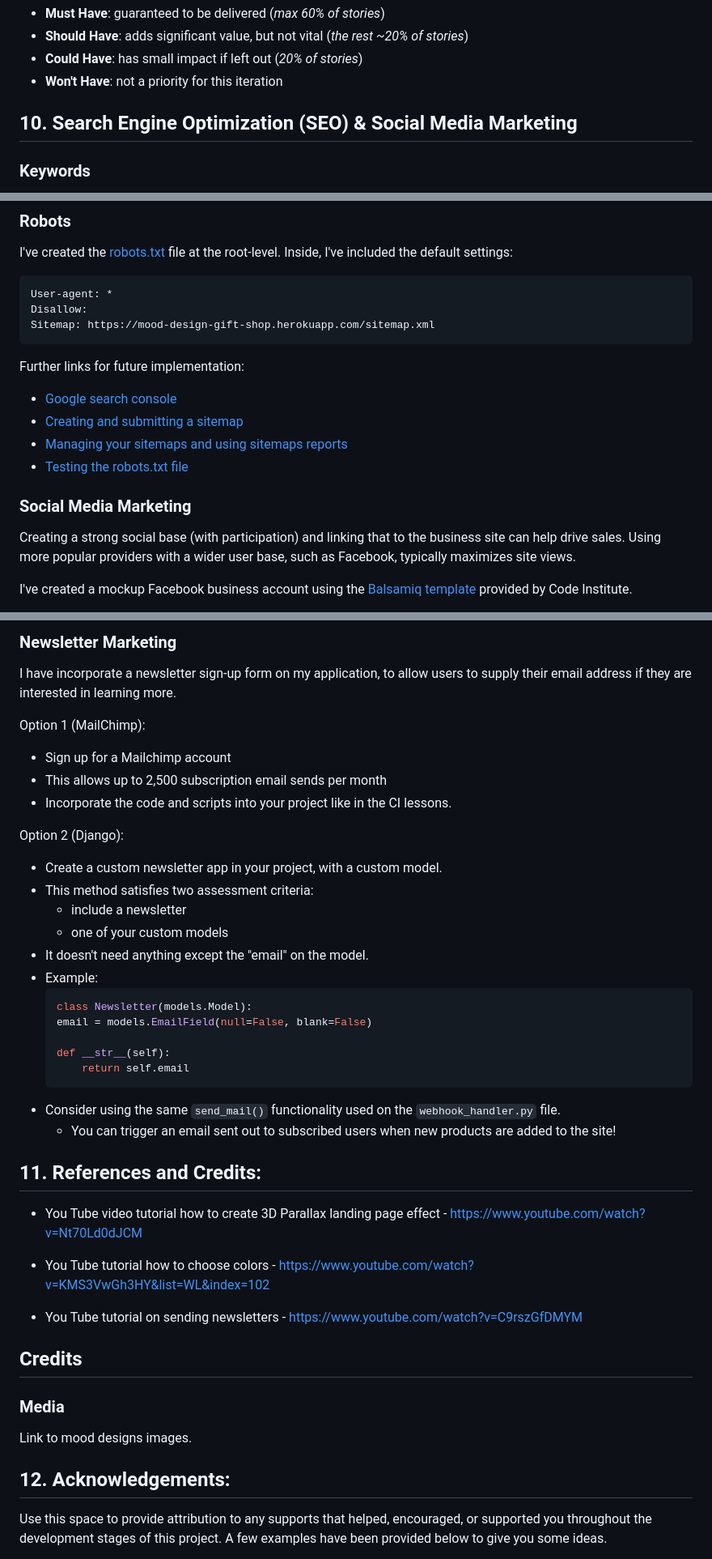
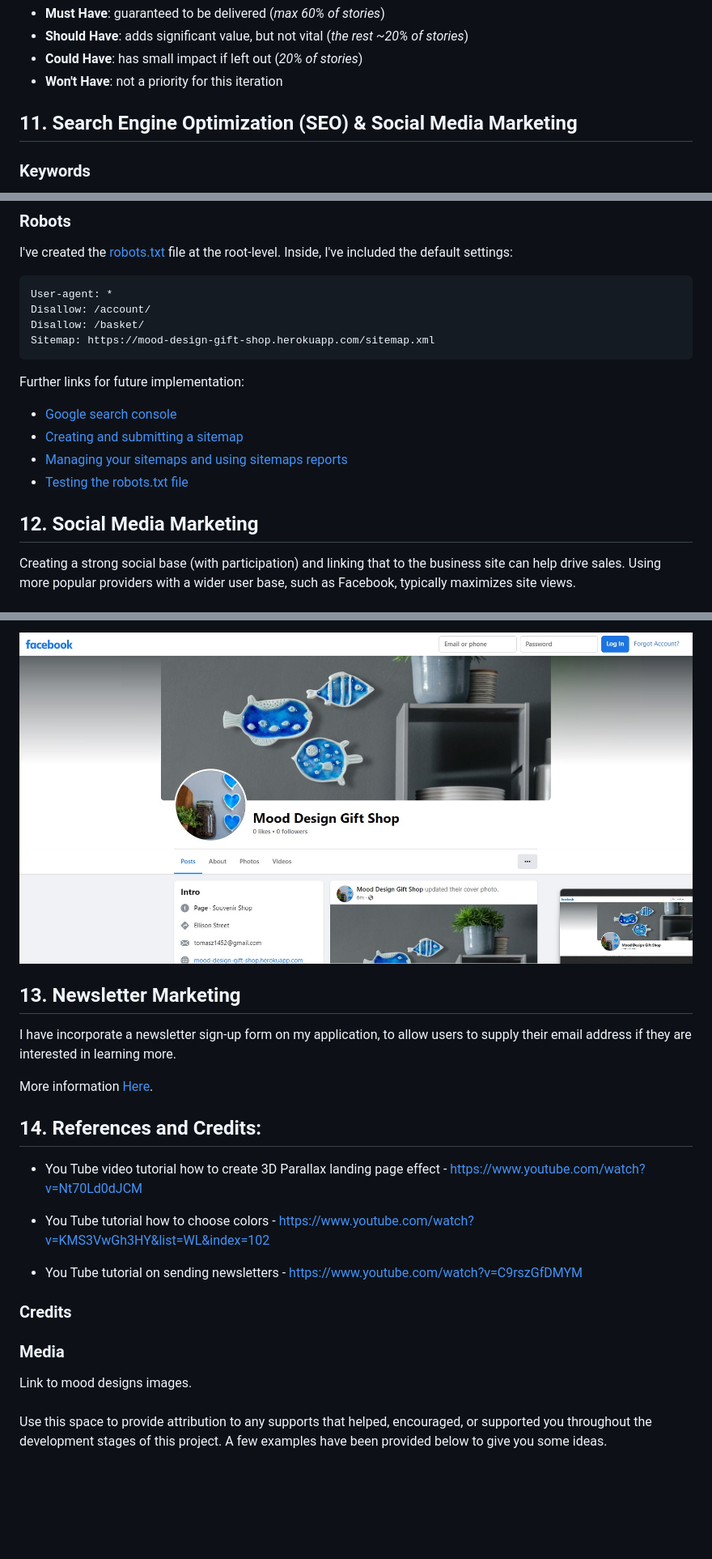
Before and after one commit to TomaszWoloszyn983/mood-design-gift-shop, a Markdown page: README.md, 3 parts joined by grey strips. Shown: that part at 81% size. Drawn GitHub-style; pictures changed too: documentation/images/facebook_page.jpg (added); blank space fills up the shorter version.

````diff
--- a/README.md
+++ b/README.md
@@ -754,7 +783,7 @@ Using this approach, I was able to apply the MoSCow prioritization and labels to
 - **Could Have**: has small impact if left out (*20% of stories*)
 - **Won't Have**: not a priority for this iteration
 
-## **10. Search Engine Optimization (SEO) & Social Media Marketing**
+## **11. Search Engine Optimization (SEO) & Social Media Marketing**
 
 ### Keywords
 
@@ -783,7 +812,8 @@ Inside, I've included the default settings:
 
 ```
 User-agent: *
-Disallow:
+Disallow: /account/
+Disallow: /basket/
 Sitemap: https://mood-design-gift-shop.herokuapp.com/sitemap.xml
 ```
 
@@ -793,12 +823,9 @@ Further links for future implementation:
 - [Managing your sitemaps and using sitemaps reports](https://support.google.com/webmasters/answer/7451001)
 - [Testing the robots.txt file](https://support.google.com/webmasters/answer/6062598)
 
-### Social Media Marketing
+## **12. Social Media Marketing**
 
 Creating a strong social base (with participation) and linking that to the business site can help drive sales.
 Using more popular providers with a wider user base, such as Facebook, typically maximizes site views.
 
-I've created a mockup Facebook business account using the
-[Balsamiq template](https://code-institute-org.github.io/5P-Assessments-Handbook/files/Facebook_Mockups.zip)
-provided by Code Institute.
 
@@ -806,45 +833,28 @@ provided by Code Institute.
 
-### Newsletter Marketing
+
+![screenshot](documentation/images/facebook_page.jpg)
+
+## **13. Newsletter Marketing**
 
 I have incorporate a newsletter sign-up form on my application, to allow users to supply their
 email address if they are interested in learning more.
 
-Option 1 (MailChimp):
-- Sign up for a Mailchimp account
-- This allows up to 2,500 subscription email sends per month
-- Incorporate the code and scripts into your project like in the CI lessons.
+More information [Here](#newsletter).
 
-Option 2 (Django):
-- Create a custom newsletter app in your project, with a custom model.
-- This method satisfies two assessment criteria:
-    - include a newsletter
-    - one of your custom models
-- It doesn't need anything except the "email" on the model.
-- Example:
-    ```python
-    class Newsletter(models.Model):
-    email = models.EmailField(null=False, blank=False)
-
-    def __str__(self):
-        return self.email
-    ```
-- Consider using the same `send_mail()` functionality used on the `webhook_handler.py` file.
-    - You can trigger an email sent out to subscribed users when new products are added to the site!
-
-## **11. References and Credits:**
+## **14. References and Credits:**
 - You Tube video tutorial how to create 3D Parallax landing page effect - https://www.youtube.com/watch?v=Nt70Ld0dJCM
 
 - You Tube tutorial how to choose colors - https://www.youtube.com/watch?v=KMS3VwGh3HY&list=WL&index=102
 
 - You Tube tutorial on sending newsletters - https://www.youtube.com/watch?v=C9rszGfDMYM
 
-## Credits
+### Credits
 
 ### Media
 Link to mood designs images.
 
 
-## **12. Acknowledgements:**
+###
 
 Use this space to provide attribution to any supports that helped, encouraged, or supported you throughout the development stages of this project.
 A few examples have been provided below to give you some ideas.
````
Also changed, not shown: other parts of README.md (+38 -9 lines), documentation/images/newsletter01.jpg (added), documentation/images/newsletter02.jpg (added), documentation/images/newsletter03.jpg (added), 2 other files.
